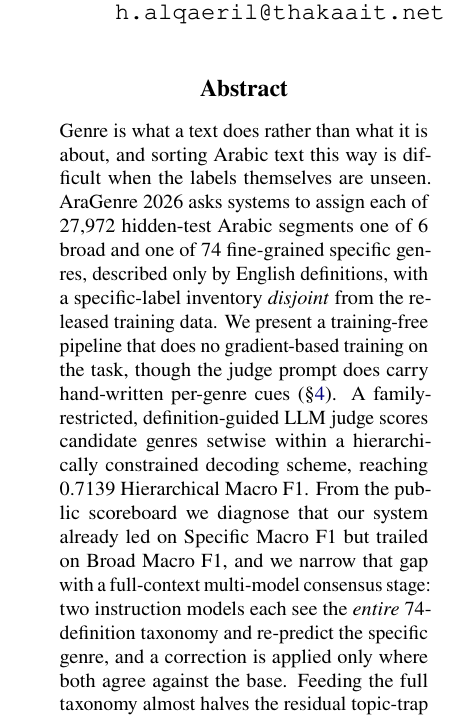
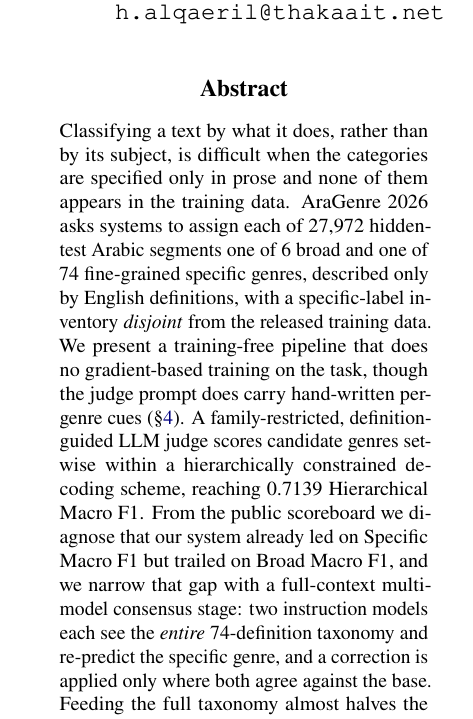
Before and after one commit to Hassn11q/thakaa-aragenre-2026, a LaTeX paper (paper/aragenre_thaka.tex): part of one column of page 1 of 10, cut so that both start at the same text. Compiled offline with LuaLaTeX.

Commit message:
docs: stop the abstract and introduction opening on the same sentence

```diff
--- a/paper/aragenre_thaka.tex
+++ b/paper/aragenre_thaka.tex
@@ -49,8 +49,9 @@ Full-Context Multi-Model Consensus for Hierarchical Arabic Genre Classification}
 \maketitle
 
 \begin{abstract}
-Genre is what a text does rather than what it is about, and sorting Arabic text this way is
-difficult when the labels themselves are unseen. AraGenre~2026 asks systems to assign each of
+Classifying a text by what it does, rather than by its subject, is difficult when the
+categories are specified only in prose and none of them appears in the training data.
+AraGenre~2026 asks systems to assign each of
 27{,}972 hidden-test Arabic segments one of 6 broad and one of 74 fine-grained specific genres,
 described only by English definitions, with a specific-label inventory \emph{disjoint} from the
 released training data. We present a training-free pipeline that does no gradient-based
```
Also changed, not shown: paper/aragenre_thaka.pdf.
